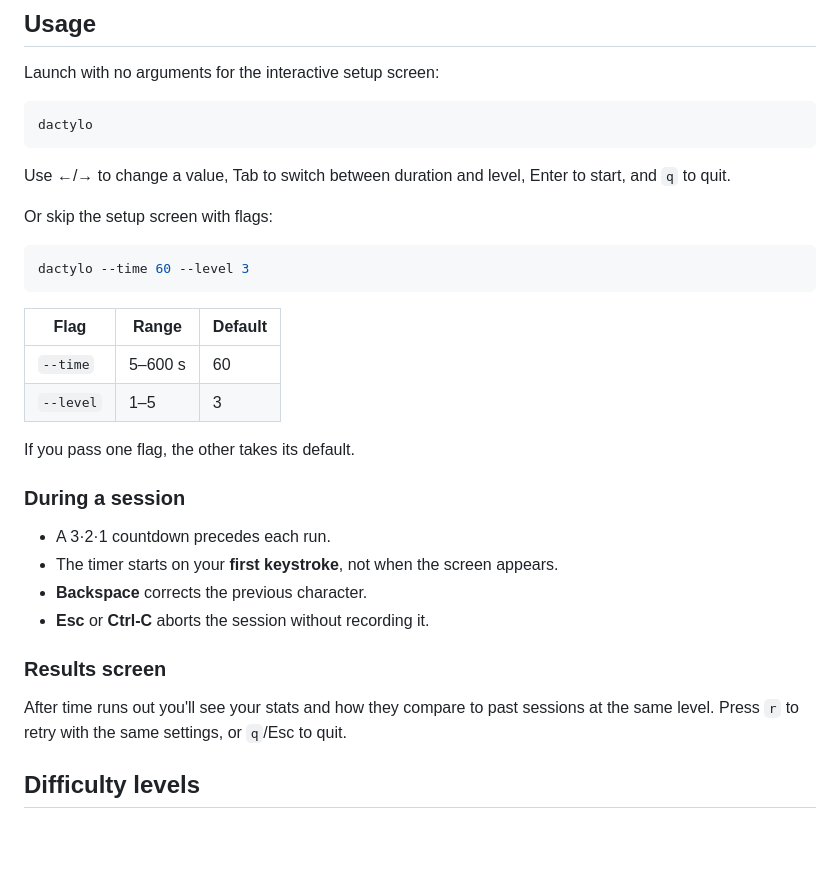
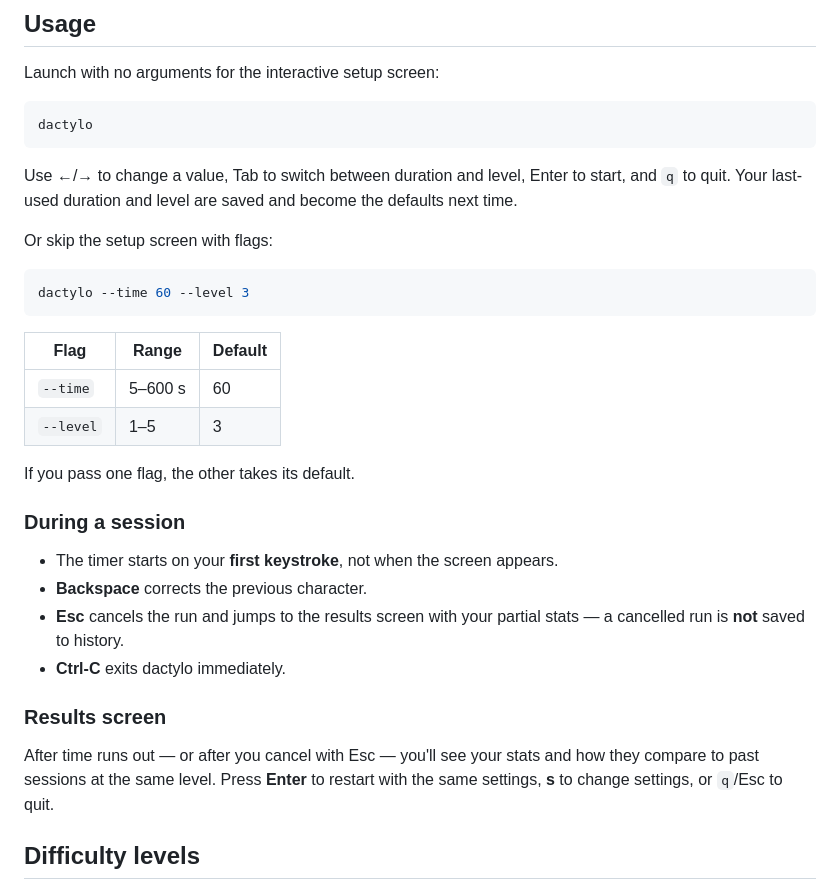
Before and after one commit to source-crafting/dactylo, a Markdown page: README.md, the part around the change. GitHub-like rendering; blank space fills up the shorter version.

Commit message:
docs: update usage for new session UX

````diff
--- a/README.md
+++ b/README.md
@@ -43,7 +43,8 @@ dactylo
 ```
 
 Use ←/→ to change a value, Tab to switch between duration and level, Enter to
-start, and `q` to quit.
+start, and `q` to quit. Your last-used duration and level are saved and become
+the defaults next time.
 
 Or skip the setup screen with flags:
 
@@ -60,15 +61,17 @@ If you pass one flag, the other takes its default.
 
 ### During a session
 
-- A 3·2·1 countdown precedes each run.
 - The timer starts on your **first keystroke**, not when the screen appears.
 - **Backspace** corrects the previous character.
-- **Esc** or **Ctrl-C** aborts the session without recording it.
+- **Esc** cancels the run and jumps to the results screen with your partial
+  stats — a cancelled run is **not** saved to history.
+- **Ctrl-C** exits dactylo immediately.
 
 ### Results screen
 
-After time runs out you'll see your stats and how they compare to past sessions
-at the same level. Press `r` to retry with the same settings, or `q`/Esc to quit.
+After time runs out — or after you cancel with Esc — you'll see your stats and
+how they compare to past sessions at the same level. Press **Enter** to restart
+with the same settings, **s** to change settings, or `q`/Esc to quit.
 
 ## Difficulty levels
 
````
